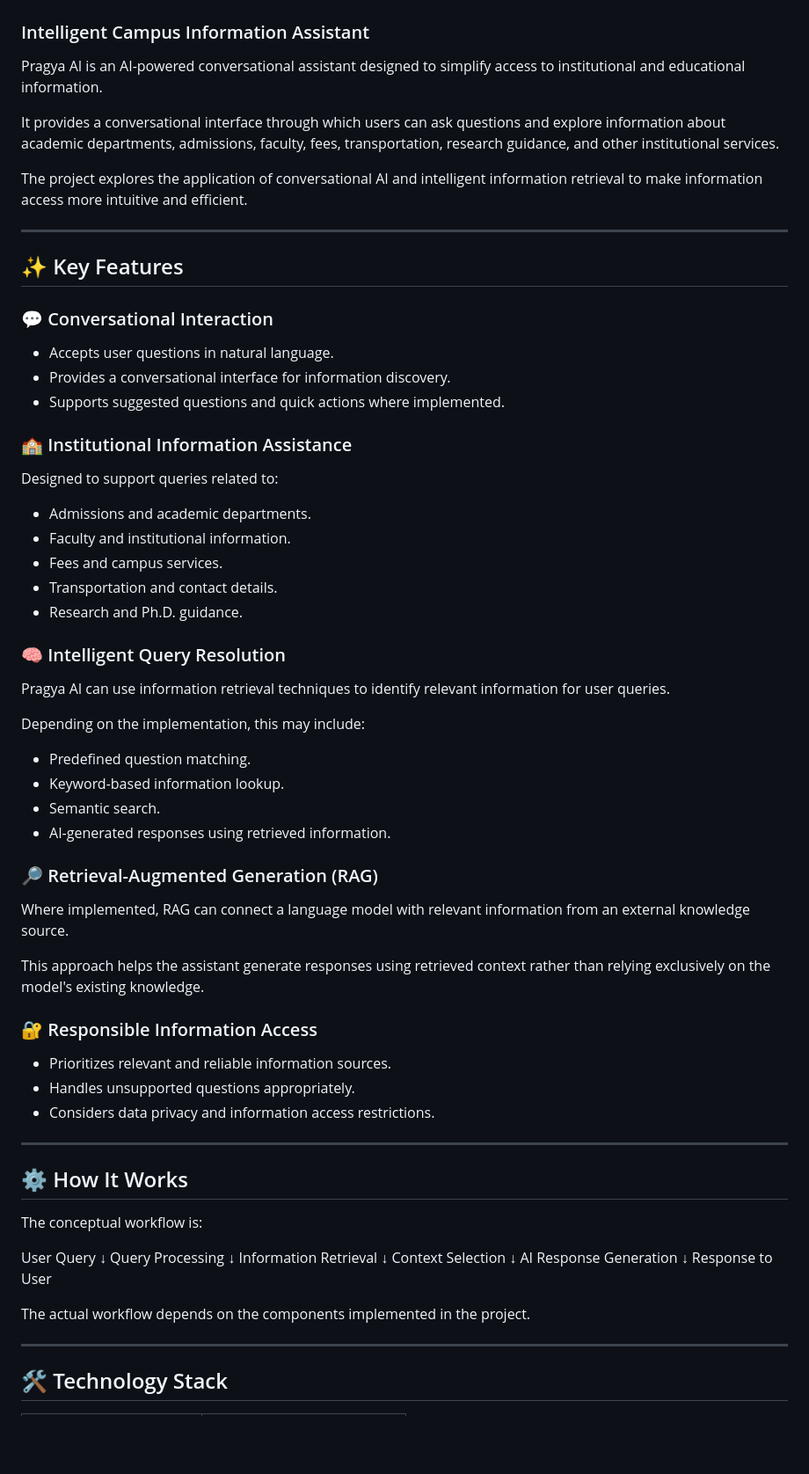
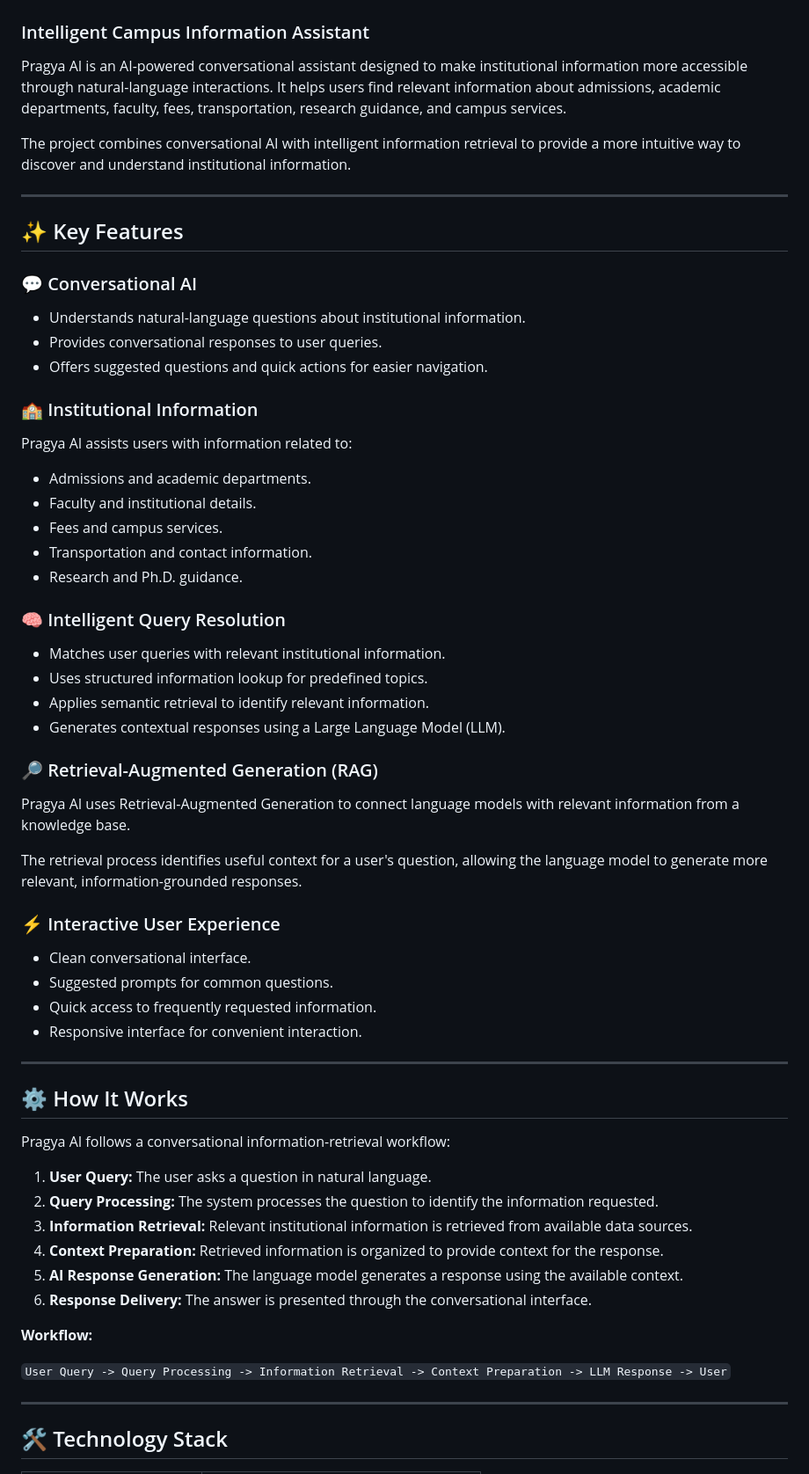
Before and after one commit to officialmail2hari-hash/Pragya, a Markdown page: README.md, the part around one of its changes. Shown at 88% size. Rendered like a GitHub page; blank space fills up the shorter version.

```diff
--- a/README.md
+++ b/README.md
@@ -1,67 +1,60 @@
 # 🤖 Pragya AI
 ### Intelligent Campus Information Assistant
 
-Pragya AI is an AI-powered conversational assistant designed to simplify access to institutional and educational information.
+Pragya AI is an AI-powered conversational assistant designed to make institutional information more accessible through natural-language interactions. It helps users find relevant information about admissions, academic departments, faculty, fees, transportation, research guidance, and campus services.
 
-It provides a conversational interface through which users can ask questions and explore information about academic departments, admissions, faculty, fees, transportation, research guidance, and other institutional services.
-
-The project explores the application of conversational AI and intelligent information retrieval to make information access more intuitive and efficient.
+The project combines conversational AI with intelligent information retrieval to provide a more intuitive way to discover and understand institutional information.
 
 ---
 
 ## ✨ Key Features
 
-### 💬 Conversational Interaction
-- Accepts user questions in natural language.
-- Provides a conversational interface for information discovery.
-- Supports suggested questions and quick actions where implemented.
+### 💬 Conversational AI
+- Understands natural-language questions about institutional information.
+- Provides conversational responses to user queries.
+- Offers suggested questions and quick actions for easier navigation.
 
-### 🏫 Institutional Information Assistance
-Designed to support queries related to:
+### 🏫 Institutional Information
+Pragya AI assists users with information related to:
 - Admissions and academic departments.
-- Faculty and institutional information.
+- Faculty and institutional details.
 - Fees and campus services.
-- Transportation and contact details.
+- Transportation and contact information.
 - Research and Ph.D. guidance.
 
 ### 🧠 Intelligent Query Resolution
-Pragya AI can use information retrieval techniques to identify relevant information for user queries.
-
-Depending on the implementation, this may include:
-- Predefined question matching.
-- Keyword-based information lookup.
-- Semantic search.
-- AI-generated responses using retrieved information.
+- Matches user queries with relevant institutional information.
+- Uses structured information lookup for predefined topics.
+- Applies semantic retrieval to identify relevant information.
+- Generates contextual responses using a Large Language Model (LLM).
 
 ### 🔎 Retrieval-Augmented Generation (RAG)
-Where implemented, RAG can connect a language model with relevant information from an external knowledge source.
+Pragya AI uses Retrieval-Augmented Generation to connect language models with relevant information from a knowledge base.
 
-This approach helps the assistant generate responses using retrieved context rather than relying exclusively on the model's existing knowledge.
+The retrieval process identifies useful context for a user's question, allowing the language model to generate more relevant, information-grounded responses.
 
-### 🔐 Responsible Information Access
-- Prioritizes relevant and reliable information sources.
-- Handles unsupported questions appropriately.
-- Considers data privacy and information access restrictions.
+### ⚡ Interactive User Experience
+- Clean conversational interface.
+- Suggested prompts for common questions.
+- Quick access to frequently requested information.
+- Responsive interface for convenient interaction.
 
 ---
 
 ## ⚙️ How It Works
 
-The conceptual workflow is:
+Pragya AI follows a conversational information-retrieval workflow:
 
-User Query
-    ↓
-Query Processing
-    ↓
-Information Retrieval
-    ↓
-Context Selection
-    ↓
-AI Response Generation
-    ↓
-Response to User
+1. **User Query:** The user asks a question in natural language.
+2. **Query Processing:** The system processes the question to identify the information requested.
+3. **Information Retrieval:** Relevant institutional information is retrieved from available data sources.
+4. **Context Preparation:** Retrieved information is organized to provide context for the response.
+5. **AI Response Generation:** The language model generates a response using the available context.
+6. **Response Delivery:** The answer is presented through the conversational interface.
 
-The actual workflow depends on the components implemented in the project.
+**Workflow:**
+
+`User Query -> Query Processing -> Information Retrieval -> Context Preparation -> LLM Response -> User`
 
 ---
 
```
Also changed, not shown: other parts of README.md (+18 -18 lines).
